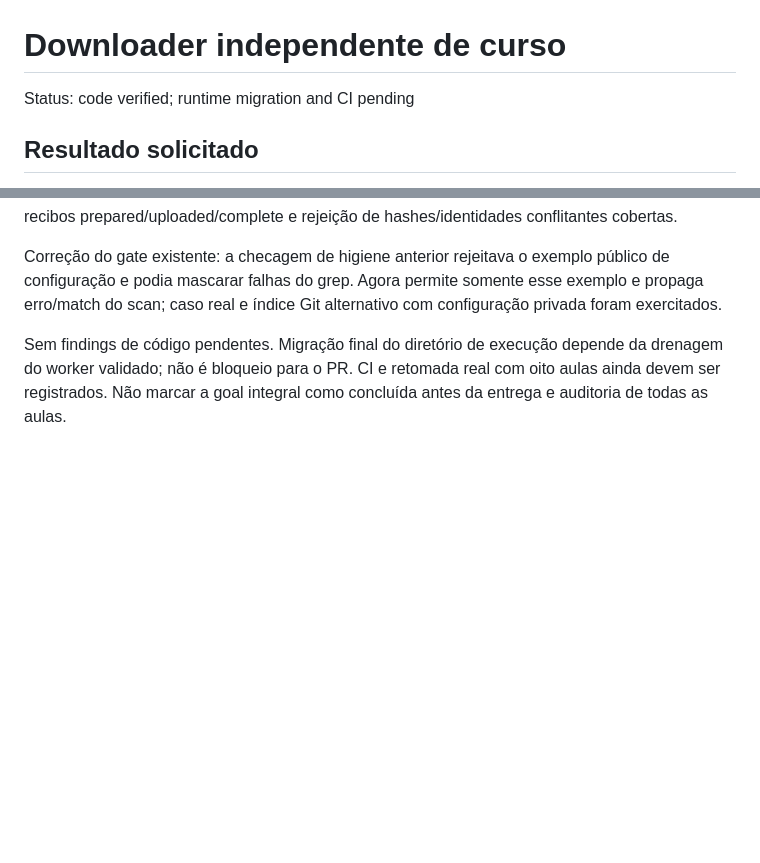
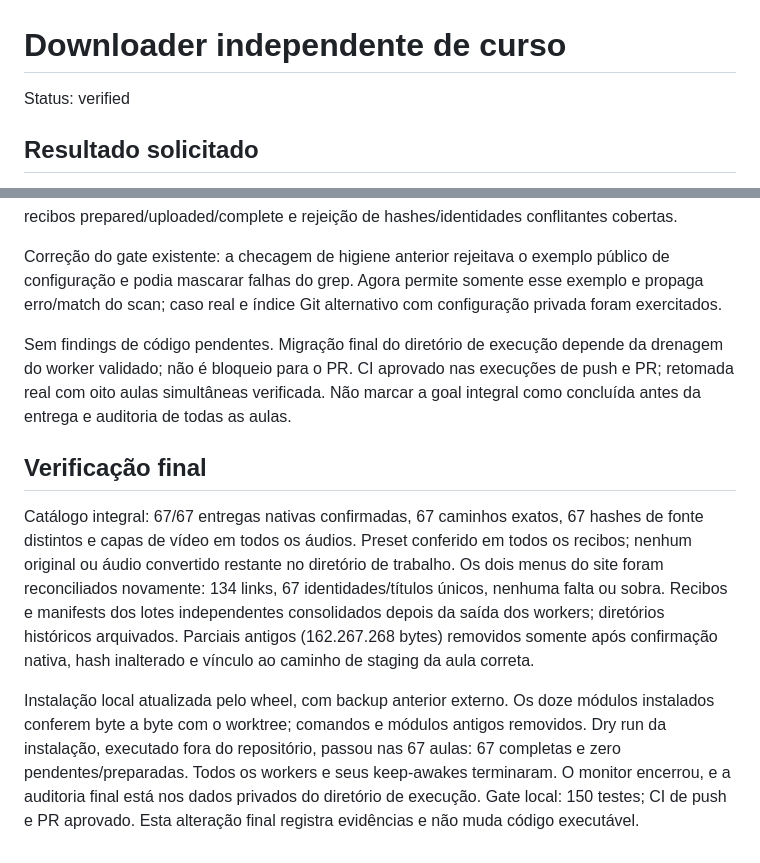
Before and after one commit to pietro1704/course-audio-downloader, a Markdown page: .hermes/plans/2026-10-16-course-agnostic-downloader.md, 2 parts joined by grey strips. Rendered like a GitHub page; blank space fills up the shorter version.

Commit message:
Record full native delivery audit and installed dry run

```diff
--- a/.hermes/plans/2026-10-16-course-agnostic-downloader.md
+++ b/.hermes/plans/2026-10-16-course-agnostic-downloader.md
@@ -1,6 +1,6 @@
 # Downloader independente de curso
 
-Status: code verified; runtime migration and CI pending
+Status: verified
 
 ## Resultado solicitado
 Remover nomes de cursos/provedores de módulos, arquivos internos e lógica. Regras de navegação e mídia devem vir de perfil/configuração e catálogo, sem mudar código para outro curso. Preservar títulos e organização dos áudios como dados literais do site. Testar dry run antes de continuar o catálogo integral pendente.
@@ -22,4 +22,10 @@ Spec: 150 testes passaram em 52,131 s. Os casos de schema desconhecido e symlink
 
 Correção do gate existente: a checagem de higiene anterior rejeitava o exemplo público de configuração e podia mascarar falhas do grep. Agora permite somente esse exemplo e propaga erro/match do scan; caso real e índice Git alternativo com configuração privada foram exercitados.
 
-Sem findings de código pendentes. Migração final do diretório de execução depende da drenagem do worker validado; não é bloqueio para o PR. CI e retomada real com oito aulas ainda devem ser registrados. Não marcar a goal integral como concluída antes da entrega e auditoria de todas as aulas.
+Sem findings de código pendentes. Migração final do diretório de execução depende da drenagem do worker validado; não é bloqueio para o PR. CI aprovado nas execuções de push e PR; retomada real com oito aulas simultâneas verificada. Não marcar a goal integral como concluída antes da entrega e auditoria de todas as aulas.
+
+
+## Verificação final
+Catálogo integral: 67/67 entregas nativas confirmadas, 67 caminhos exatos, 67 hashes de fonte distintos e capas de vídeo em todos os áudios. Preset conferido em todos os recibos; nenhum original ou áudio convertido restante no diretório de trabalho. Os dois menus do site foram reconciliados novamente: 134 links, 67 identidades/títulos únicos, nenhuma falta ou sobra. Recibos e manifests dos lotes independentes consolidados depois da saída dos workers; diretórios históricos arquivados. Parciais antigos (162.267.268 bytes) removidos somente após confirmação nativa, hash inalterado e vínculo ao caminho de staging da aula correta.
+
+Instalação local atualizada pelo wheel, com backup anterior externo. Os doze módulos instalados conferem byte a byte com o worktree; comandos e módulos antigos removidos. Dry run da instalação, executado fora do repositório, passou nas 67 aulas: 67 completas e zero pendentes/preparadas. Todos os workers e seus keep-awakes terminaram. O monitor encerrou, e a auditoria final está nos dados privados do diretório de execução. Gate local: 150 testes; CI de push e PR aprovado. Esta alteração final registra evidências e não muda código executável.
```
